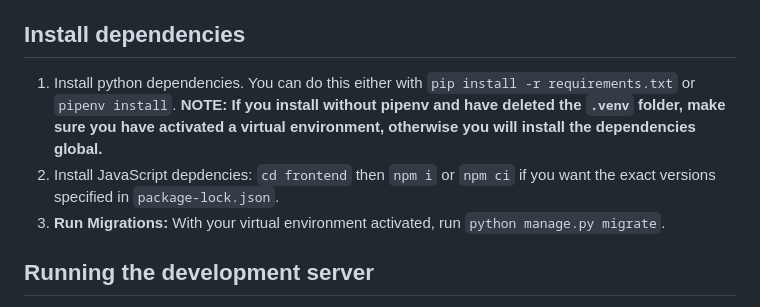
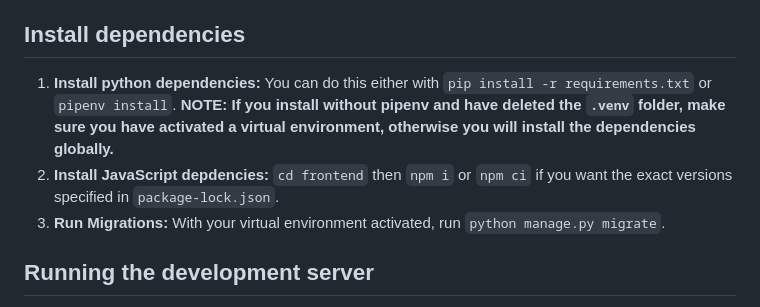
Before and after one commit to speratus/django-inertia-template-react, a Markdown page: readme.md, the part around one of its changes. Rendered like a GitHub page.

Commit message:
Correct various errors in readme

```diff
--- a/readme.md
+++ b/readme.md
@@ -26,8 +26,8 @@ At some point in the future, I may also provide a cookiecutter template that wil
 
 ## Install dependencies
 
-1. Install python dependencies. You can do this either with `pip install -r requirements.txt` or `pipenv install`. **NOTE: If you install without pipenv and have deleted the `.venv` folder, make sure you have activated a virtual environment, otherwise you will install the dependencies global.**
-2. Install JavaScript depdencies: `cd frontend` then `npm i` or `npm ci` if you want the exact versions specified in `package-lock.json`.
+1. **Install python dependencies:** You can do this either with `pip install -r requirements.txt` or `pipenv install`. **NOTE: If you install without pipenv and have deleted the `.venv` folder, make sure you have activated a virtual environment, otherwise you will install the dependencies globally.**
+2. **Install JavaScript depdencies:** `cd frontend` then `npm i` or `npm ci` if you want the exact versions specified in `package-lock.json`.
 3. **Run Migrations:** With your virtual environment activated, run `python manage.py migrate`.
 
 ## Running the development server
```
Also changed, not shown: other parts of readme.md (+3 -3 lines).
